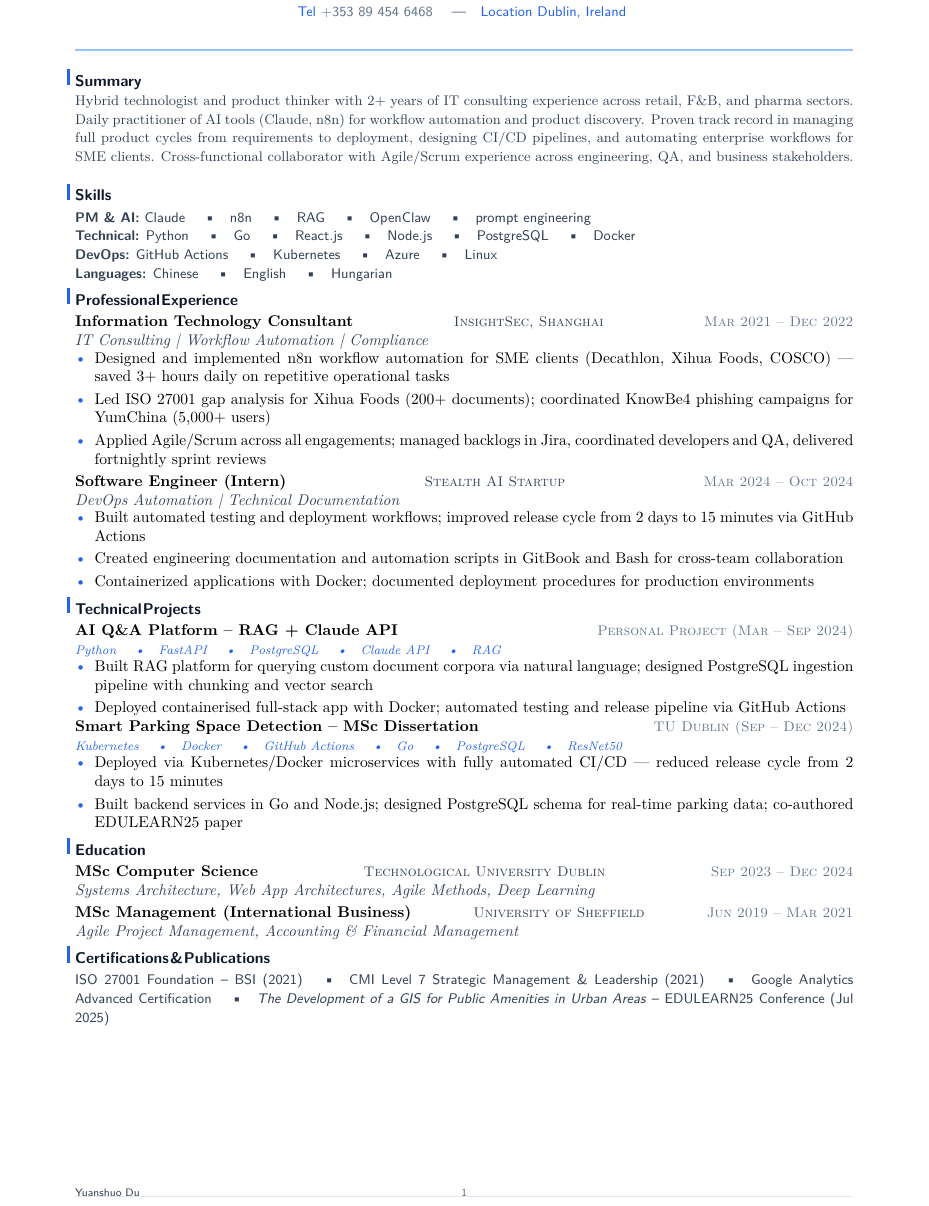
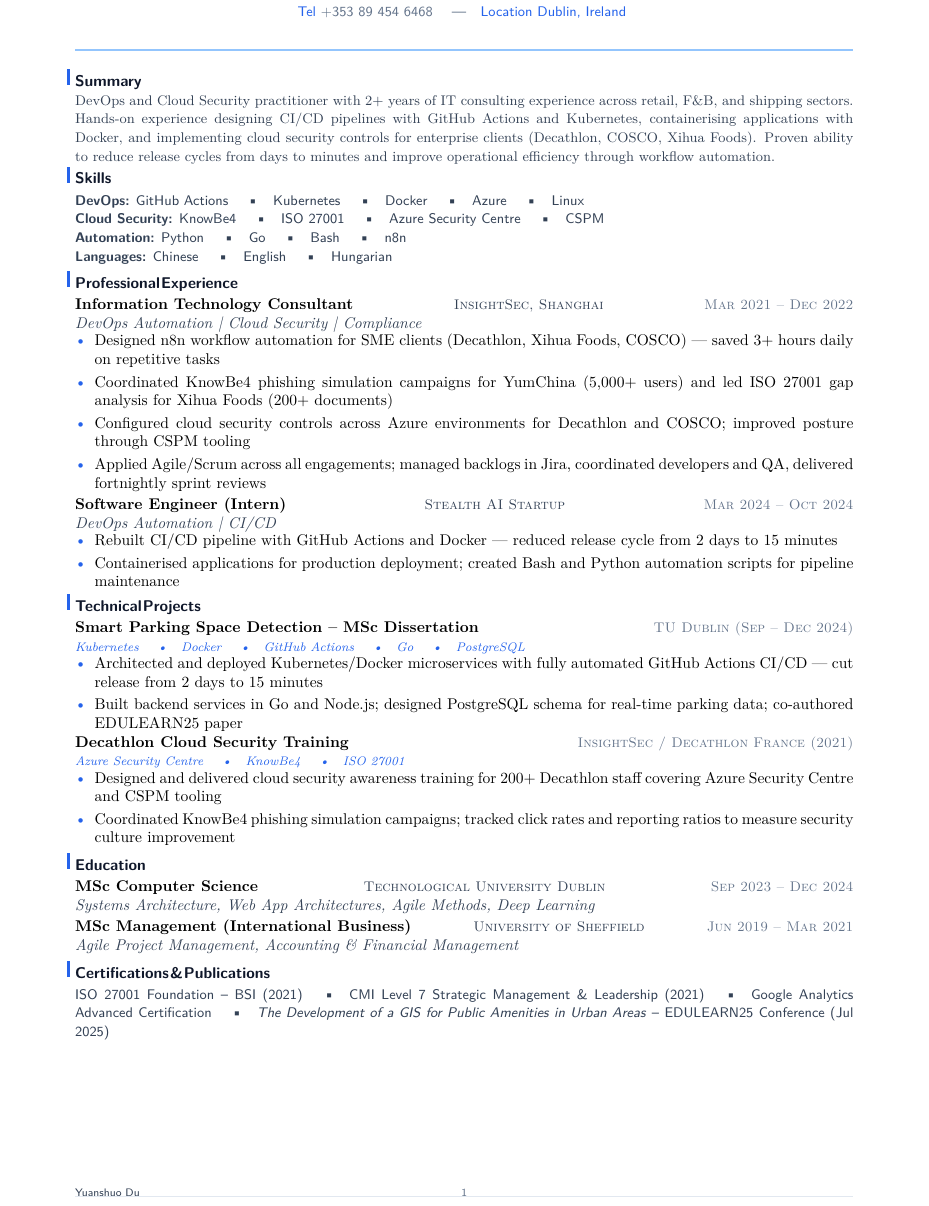
Before and after one commit to YuanshuoDu/resume, a LaTeX CV (resume.tex): part of the page, cut so that both start at the same text. Compiled offline with pdfLaTeX.

Commit message:
devops: iter1 - content+skills+layout

```diff
--- a/resume.tex
+++ b/resume.tex
@@ -23,67 +23,67 @@
 
 % ── Summary ───────────────────────────────────────────────────────────────────
 \section{Summary}
-\vspace{-0.05cm}
+\vspace{-0.06cm}
 \noindent{\color{secondary}\small
-  Hybrid technologist and product thinker with 2+ years of IT consulting experience across retail, F\&B, and pharma sectors. Daily practitioner of AI tools (Claude, n8n) for workflow automation and product discovery. Proven track record in managing full product cycles from requirements to deployment, designing CI/CD pipelines, and automating enterprise workflows for SME clients. Cross-functional collaborator with Agile/Scrum experience across engineering, QA, and business stakeholders.}
-\vspace{-0.08cm}
+  DevOps and Cloud Security practitioner with 2+ years of IT consulting experience across retail, F\&B, and shipping sectors. Hands-on experience designing CI/CD pipelines with GitHub Actions and Kubernetes, containerising applications with Docker, and implementing cloud security controls for enterprise clients (Decathlon, COSCO, Xihua Foods). Proven ability to reduce release cycles from days to minutes and improve operational efficiency through workflow automation.}
+\vspace{-0.10cm}
 
 % ── Skills ────────────────────────────────────────────────────────────────────
 \section{Skills}
 \noindent
 {\sffamily\small\color{secondary}
-  \textbf{PM \& AI:} Claude \quad\textbullet\quad n8n \quad\textbullet\quad RAG \quad\textbullet\quad OpenClaw \quad\textbullet\quad prompt engineering
+  \textbf{DevOps:} GitHub Actions \quad\textbullet\quad Kubernetes \quad\textbullet\quad Docker \quad\textbullet\quad Azure \quad\textbullet\quad Linux
   \newline
-  \textbf{Technical:} Python \quad\textbullet\quad Go \quad\textbullet\quad React.js \quad\textbullet\quad Node.js \quad\textbullet\quad PostgreSQL \quad\textbullet\quad Docker
+  \textbf{Cloud Security:} KnowBe4 \quad\textbullet\quad ISO 27001 \quad\textbullet\quad Azure Security Centre \quad\textbullet\quad CSPM
   \newline
-  \textbf{DevOps:} GitHub Actions \quad\textbullet\quad Kubernetes \quad\textbullet\quad Azure \quad\textbullet\quad Linux
+  \textbf{Automation:} Python \quad\textbullet\quad Go \quad\textbullet\quad Bash \quad\textbullet\quad n8n
   \newline
   \textbf{Languages:} Chinese \quad\textbullet\quad English \quad\textbullet\quad Hungarian
 }
 
-% ── Professional Experience ───────────────────────────────────────────────────────────────
+% ── Professional Experience ───────────────────────────────────────────────────
 \section{Professional Experience}
 \noindent\textbf{Information Technology Consultant}
   \hfill{\sffamily\scshape\small\color{secondary}InsightSec, Shanghai}
   \hfill{\sffamily\scshape\small\color{muted}Mar 2021 -- Dec 2022}\\
-  {\itshape\color{secondary}IT Consulting | Workflow Automation | Compliance}
-\vspace{-0.25mm}
+  {\itshape\color{secondary}DevOps Automation | Cloud Security | Compliance}
+\vspace{-0.3mm}
 \begin{itemize}
-  \item Designed and implemented n8n workflow automation for SME clients (Decathlon, Xihua Foods, COSCO) --- saved 3+ hours daily on repetitive operational tasks
-  \item Led ISO 27001 gap analysis for Xihua Foods (200+ documents); coordinated KnowBe4 phishing campaigns for YumChina (5,000+ users)
+  \item Designed n8n workflow automation for SME clients (Decathlon, Xihua Foods, COSCO) --- saved 3+ hours daily on repetitive tasks
+  \item Coordinated KnowBe4 phishing simulation campaigns for YumChina (5,000+ users) and led ISO 27001 gap analysis for Xihua Foods (200+ documents)
+  \item Configured cloud security controls across Azure environments for Decathlon and COSCO; improved posture through CSPM tooling
   \item Applied Agile/Scrum across all engagements; managed backlogs in Jira, coordinated developers and QA, delivered fortnightly sprint reviews
 \end{itemize}
 
-\vspace{0.08cm}
+\vspace{0.06cm}
 \noindent\textbf{Software Engineer (Intern)}
   \hfill{\sffamily\scshape\small\color{secondary}Stealth AI Startup}
   \hfill{\sffamily\scshape\small\color{muted}Mar 2024 -- Oct 2024}\\
-  {\itshape\color{secondary}DevOps Automation | Technical Documentation}
-\vspace{-0.25mm}
+  {\itshape\color{secondary}DevOps Automation | CI/CD}
+\vspace{-0.3mm}
 \begin{itemize}
-  \item Built automated testing and deployment workflows; improved release cycle from 2 days to 15 minutes via GitHub Actions
-  \item Created engineering documentation and automation scripts in GitBook and Bash for cross-team collaboration
-  \item Containerized applications with Docker; documented deployment procedures for production environments
+  \item Rebuilt CI/CD pipeline with GitHub Actions and Docker --- reduced release cycle from 2 days to 15 minutes
+  \item Containerised applications for production deployment; created Bash and Python automation scripts for pipeline maintenance
 \end{itemize}
 
 % ── Technical Projects ──────────────────────────────────────────────────────────
 \section{Technical Projects}
-\noindent\textbf{AI Q\&A Platform -- RAG + Claude API}
-  \hfill{\sffamily\scshape\small\color{muted}Personal Project (Mar -- Sep 2024)}\\
-  {\itshape\color{accent}\footnotesize Python \quad\textbullet\quad FastAPI \quad\textbullet\quad PostgreSQL \quad\textbullet\quad Claude API \quad\textbullet\quad RAG}
-\vspace{-0.25mm}
+\noindent\textbf{Smart Parking Space Detection -- MSc Dissertation}
+  \hfill{\sffamily\scshape\small\color{muted}TU Dublin (Sep -- Dec 2024)}\\
+  {\itshape\color{accent}\footnotesize Kubernetes \quad\textbullet\quad Docker \quad\textbullet\quad GitHub Actions \quad\textbullet\quad Go \quad\textbullet\quad PostgreSQL}
+\vspace{-0.3mm}
 \begin{itemize}
-  \item Built RAG platform for querying custom document corpora via natural language; designed PostgreSQL ingestion pipeline with chunking and vector search
-  \item Deployed containerised full-stack app with Docker; automated testing and release pipeline via GitHub Actions
+  \item Architected and deployed Kubernetes/Docker microservices with fully automated GitHub Actions CI/CD --- cut release from 2 days to 15 minutes
+  \item Built backend services in Go and Node.js; designed PostgreSQL schema for real-time parking data; co-authored EDULEARN25 paper
 \end{itemize}
 
-\noindent\textbf{Smart Parking Space Detection -- MSc Dissertation}
-  \hfill{\sffamily\scshape\small\color{muted}TU Dublin (Sep -- Dec 2024)}\\
-  {\itshape\color{accent}\footnotesize Kubernetes \quad\textbullet\quad Docker \quad\textbullet\quad GitHub Actions \quad\textbullet\quad Go \quad\textbullet\quad PostgreSQL \quad\textbullet\quad ResNet50}
-\vspace{-0.25mm}
+\noindent\textbf{Decathlon Cloud Security Training}
+  \hfill{\sffamily\scshape\small\color{muted}InsightSec / Decathlon France (2021)}\\
+  {\itshape\color{accent}\footnotesize Azure Security Centre \quad\textbullet\quad KnowBe4 \quad\textbullet\quad ISO 27001}
+\vspace{-0.3mm}
 \begin{itemize}
-  \item Deployed via Kubernetes/Docker microservices with fully automated CI/CD --- reduced release cycle from 2 days to 15 minutes
-  \item Built backend services in Go and Node.js; designed PostgreSQL schema for real-time parking data; co-authored EDULEARN25 paper
+  \item Designed and delivered cloud security awareness training for 200+ Decathlon staff covering Azure Security Centre and CSPM tooling
+  \item Coordinated KnowBe4 phishing simulation campaigns; tracked click rates and reporting ratios to measure security culture improvement
 \end{itemize}
 
 % ── Education ─────────────────────────────────────────────────────────────────
@@ -93,13 +93,13 @@
   \hfill{\sffamily\scshape\small\color{muted}Sep 2023 -- Dec 2024}\\
   {\itshape\color{secondary}Systems Architecture, Web App Architectures, Agile Methods, Deep Learning}
 
-\vspace{0.08cm}
+\vspace{0.06cm}
 \noindent\textbf{MSc Management (International Business)}
   \hfill{\sffamily\scshape\small\color{secondary}University of Sheffield}
   \hfill{\sffamily\scshape\small\color{muted}Jun 2019 -- Mar 2021}\\
   {\itshape\color{secondary}Agile Project Management, Accounting \& Financial Management}
 
-% ── Certifications & Publications ─────────────────────────────────────────────────
+% ── Certifications ─────────────────────────────────────────────────────────────
 \section{Certifications \& Publications}
 \noindent
 {\sffamily\small\color{secondary}
```
Also changed, not shown: coverletter.tex (+15 -17 lines), coverletter.pdf, resume.pdf, 4 other files.
